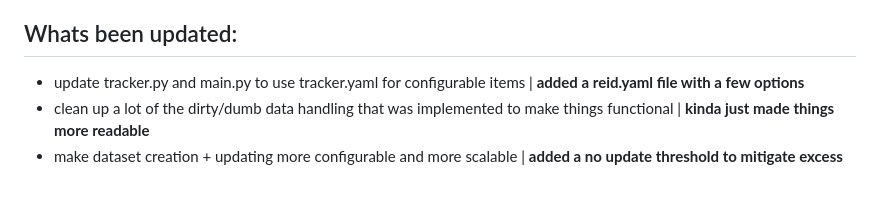
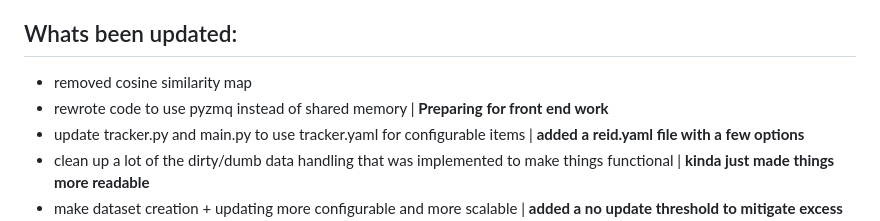
Before and after one commit to 12bitmisfit/CameraServer, a Markdown page: README.md, the part around the change. Drawn GitHub-style; blank space fills up the shorter version.

```diff
--- a/README.md
+++ b/README.md
@@ -33,6 +33,8 @@ personal security camera system with people detection and re-identification
 - add support for running multiple feature extration models
 
 ## Whats been updated:
+- removed cosine similarity map
+- rewrote code to use pyzmq instead of shared memory | **Preparing for front end work**
 - update tracker.py and main.py to use tracker.yaml for configurable items | **added a reid.yaml file with a few options**
 - clean up a lot of the dirty/dumb data handling that was implemented to make things functional | **kinda just made things more readable**
 - make dataset creation + updating more configurable and more scalable | **added a no update threshold to mitigate excess bloat + small fixes**
```
